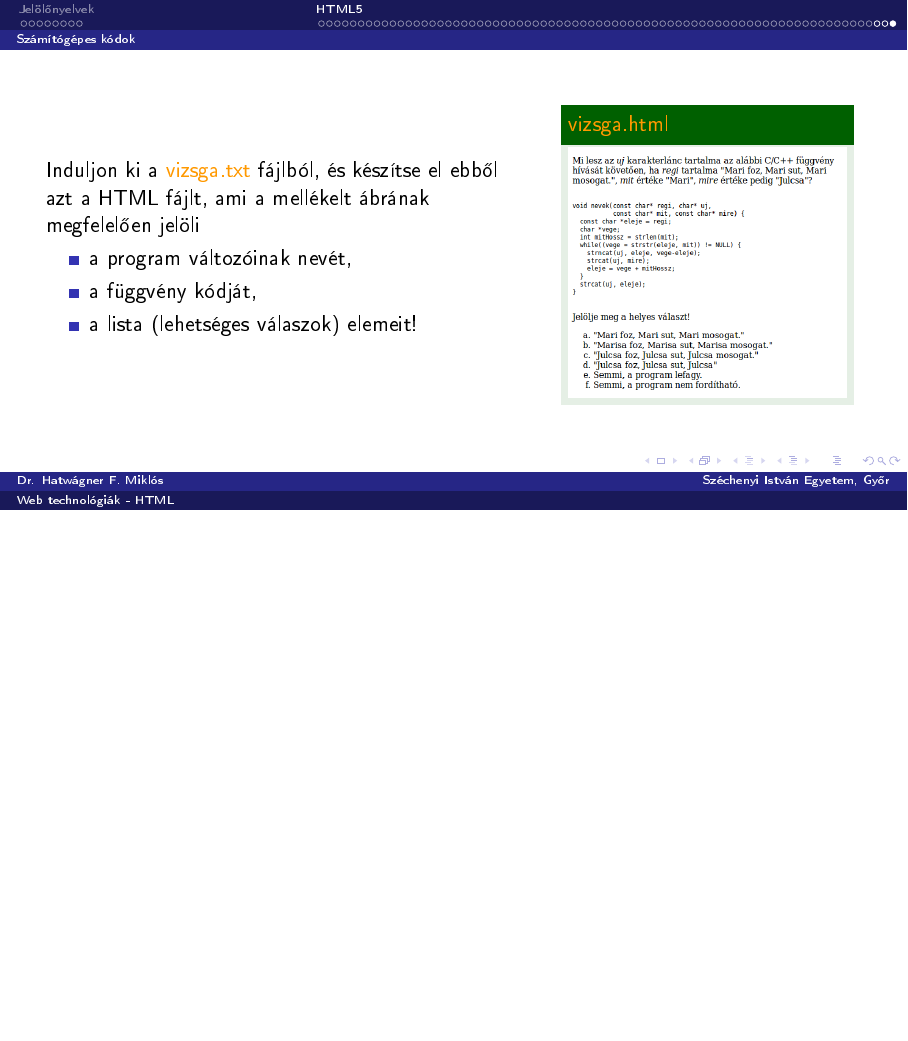
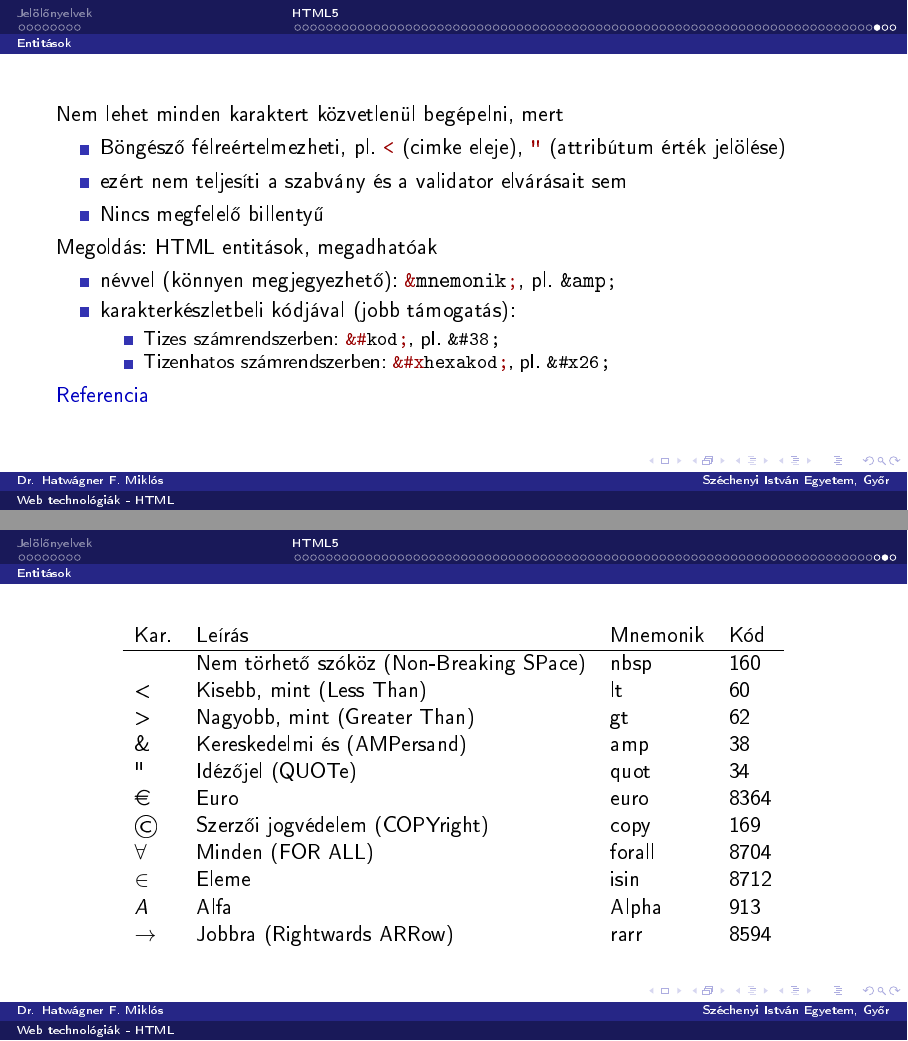
Before and after one commit to wajzy/GKNB_INTM049, LaTeX slides (html.tex, which reads entitas.tex): page 82 of 82 before the commit and pages 83 and 84 of 85 after it, the two joined at a grey line, the shorter picture padded with empty space. The pictures show the PDF file html.pdf that the author committed with the source.

Commit message:
Entitások hozzáadva

```diff
--- /dev/null
+++ b/entitas.tex
@@ -0,0 +1,39 @@
+%83
+\begin{frame}
+  Nem lehet minden karaktert közvetlenül begépelni, mert
+  \begin{itemize}
+    \item Böngésző félreértelmezheti, pl. \kiemel{\texttt{<}} (cimke eleje), \kiemel{\texttt{"}} (attribútum érték jelölése)
+    \item ezért nem teljesíti a szabvány és a validator elvárásait sem
+    \item Nincs megfelelő billentyű
+  \end{itemize}
+  Megoldás: HTML entitások, megadhatóak
+  \begin{itemize}
+    \item névvel (könnyen megjegyezhető): \texttt{\kiemel{\&}mnemonik\kiemel{;}}, pl. \texttt{\&amp;}
+    \item karakterkészletbeli kódjával (jobb támogatás):
+    \begin{itemize}
+      \item Tizes számrendszerben: \texttt{\kiemel{\&\#}kod\kiemel{;}}, pl. \texttt{\&\#38;}
+      \item Tizenhatos számrendszerben: \texttt{\kiemel{\&\#x}hexakod\kiemel{;}}, pl. \texttt{\&\#x26;}
+    \end{itemize}
+  \end{itemize}
+  \hiv{\href{https://dev.w3.org/html5/html-author/charref}{Referencia}}
+\end{frame}
+
+%84
+\begin{frame}
+  \begin{table}
+    \begin{tabular}{llll}
+    Kar.           & Leírás                                  & Mnemonik & Kód  \\ \hline
+                   & Nem törhető szóköz (Non-Breaking SPace) & nbsp     & 160  \\
+    \textless{}    & Kisebb, mint (Less Than)                & lt       & 60   \\
+    \textgreater{} & Nagyobb, mint (Greater Than)            & gt       & 62   \\
+    \&             & Kereskedelmi és (AMPersand)             & amp      & 38   \\
+    "              & Idézőjel (QUOTe)                        & quot     & 34   \\
+    \euro          & Euro                                    & euro     & 8364 \\
+    \copyright     & Szerzői jogvédelem (COPYright)          & copy     & 169  \\
+    $\forall$      & Minden (FOR ALL)                        & forall   & 8704 \\
+    $\in$          & Eleme                                   & isin     & 8712 \\
+    $A$            & Alfa                                    & Alpha    & 913  \\
+    $\to$          & Jobbra (Rightwards ARRow)               & rarr     & 8594
+    \end{tabular}
+\end{table}
+\end{frame}
--- a/html.tex
+++ b/html.tex
@@ -122,6 +125,10 @@ megtekintéséhez!},icon=Paperclip}
 
 \input{kod.tex}
 
+\subsection{Entitások}
+
+\input{entitas.tex}
+
 % blokkszintű és soron belüli elemek összefoglalója
 % class és id attribútumok
 % Data URI
```
Also changed, not shown: entitas.png (added), html.pdf, entitas.tex (14 more changed lines), html.tex (3 more changed lines), 1 other file.
